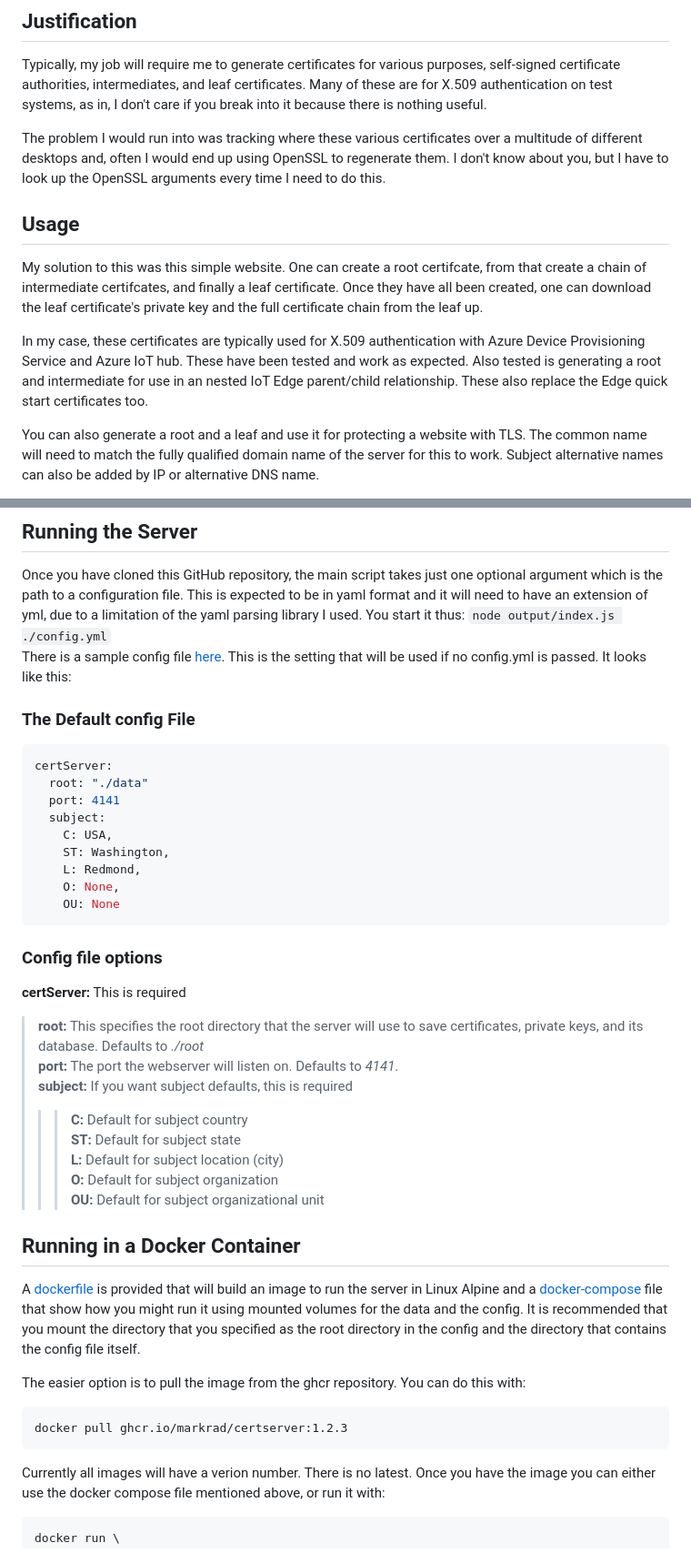
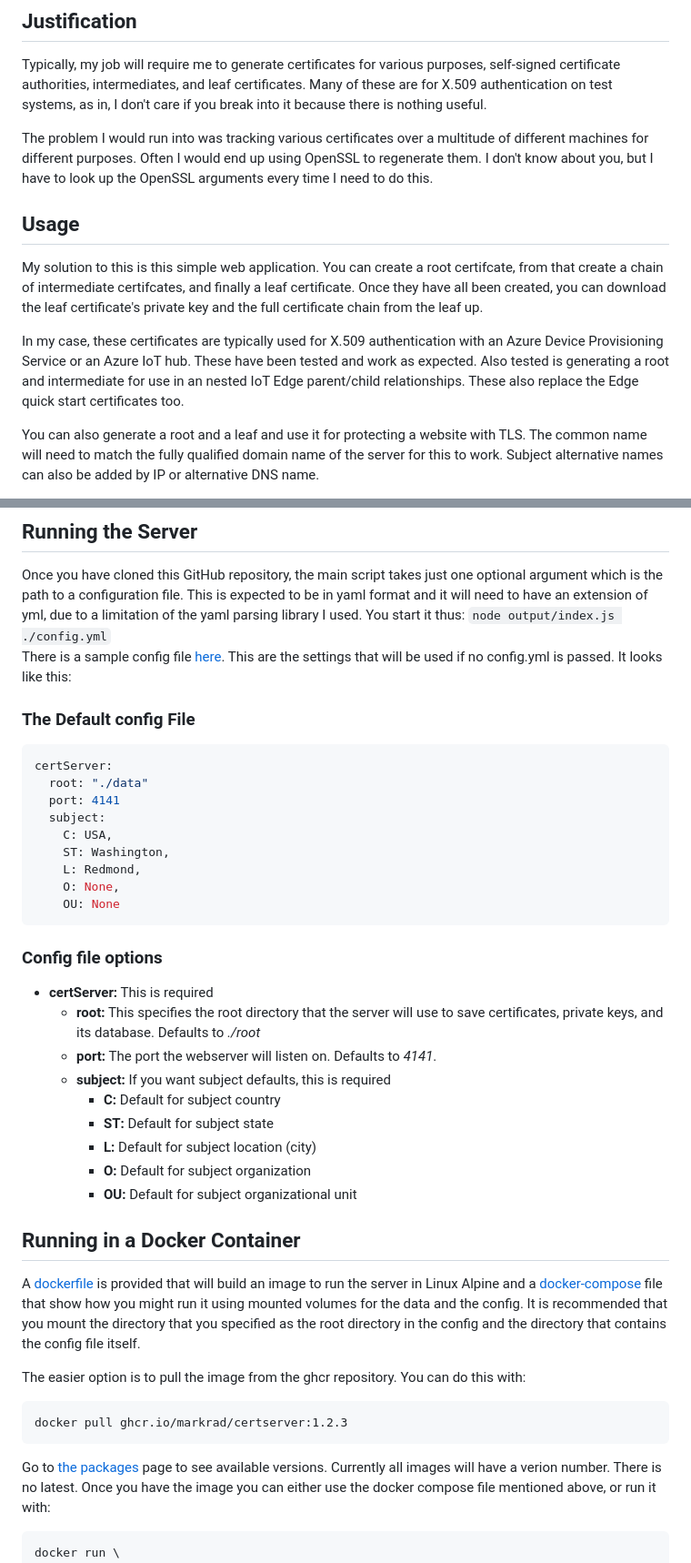
Before and after one commit to markrad/CertServer, a Markdown page: README.md, 2 parts joined by grey strips. Shown: that part at 91% size. Rendered like a GitHub page.

Commit message:
:pencil: More clean up in README.md

````diff
--- a/README.md
+++ b/README.md
@@ -6,11 +6,11 @@ This is a simple website that is designed to help manage certificates and privat
 ## Justification
 Typically, my job will require me to generate certificates for various purposes, self-signed certificate authorities, intermediates, and leaf certificates. Many of these are for X.509 authentication on test systems, as in, I don't care if you break into it because there is nothing useful.
 
-The problem I would run into was tracking where these various certificates over a multitude of different desktops and, often I would end up using OpenSSL to regenerate them. I don't know about you, but I have to look up the OpenSSL arguments every time I need to do this.
+The problem I would run into was tracking various certificates over a multitude of different machines for different purposes. Often I would end up using OpenSSL to regenerate them. I don't know about you, but I have to look up the OpenSSL arguments every time I need to do this.
 ## Usage
-My solution to this was this simple website. One can create a root certifcate, from that create a chain of intermediate certifcates, and finally a leaf certificate. Once they have all been created, one can download the leaf certificate's private key and the full certificate chain from the leaf up.
+My solution to this is this simple web application. You can create a root certifcate, from that create a chain of intermediate certifcates, and finally a leaf certificate. Once they have all been created, you can download the leaf certificate's private key and the full certificate chain from the leaf up.
 
-In my case, these certificates are typically used for X.509 authentication with Azure Device Provisioning Service and Azure IoT hub. These have been tested and work as expected. Also tested is generating a root and intermediate for use in an nested IoT Edge parent/child relationship. These also replace the Edge quick start certificates too.
+In my case, these certificates are typically used for X.509 authentication with an Azure Device Provisioning Service or an Azure IoT hub. These have been tested and work as expected. Also tested is generating a root and intermediate for use in an nested IoT Edge parent/child relationships. These also replace the Edge quick start certificates too.
 
 You can also generate a root and a leaf and use it for protecting a website with TLS. The common name will need to match the fully qualified domain name of the server for this to work. Subject alternative names can also be added by IP or alternative DNS name.
 
@@ -20,7 +20,7 @@ The webpage itself is fairly crude. I am not a web or even UI person.
 ## Running the Server
 Once you have cloned this GitHub repository, the main script takes just one optional argument which is the path to a configuration file. This is expected to be in yaml format and it will need to have an extension of yml, due to a limitation of the yaml parsing library I used. You start it thus:
 `node output/index.js ./config.yml`
-There is a sample config file [here](./config_sample.yml). This is the setting that will be used if no config.yml is passed. It looks like this:
+There is a sample config file [here](./config_sample.yml). This are the settings that will be used if no config.yml is passed. It looks like this:
 ### The Default config File
 ```yaml
 certServer:
@@ -34,17 +34,17 @@ certServer:
     OU: None
 ```
 ### Config file options
-**certServer:**
+- **certServer:**
 This is required
->**root:**
+  -  **root:**
 This specifies the root directory that the server will use to save certificates, private keys, and its database. Defaults to *./root*
->**port:** The port the webserver will listen on. Defaults to *4141*.
->**subject:** If you want subject defaults, this is required
->>>**C:** Default for subject country
->>>**ST:** Default for subject state
->>>**L:** Default for subject location (city)
->>>**O:** Default for subject organization
->>>**OU:** Default for subject organizational unit
+  - **port:** The port the webserver will listen on. Defaults to *4141*.
+  - **subject:** If you want subject defaults, this is required
+    + **C:** Default for subject country
+    + **ST:** Default for subject state
+    + **L:** Default for subject location (city)
+    + **O:** Default for subject organization
+    + **OU:** Default for subject organizational unit
 ## Running in a Docker Container
 A [dockerfile](./docker/dockerfile) is provided that will build an image to run the server in Linux Alpine and a [docker-compose](./docker/docker-compose.yml) file that show how you might run it using mounted volumes for the data and the config. It is recommended that you mount the directory that you specified as the root directory in the config and the directory that contains the config file itself.
 
@@ -52,6 +52,7 @@ The easier option is to pull the image from the ghcr repository. You can do this
 ```
 docker pull ghcr.io/markrad/certserver:1.2.3
 ```
+Go to [the packages](https://github.com/markrad/CertServer/pkgs/container/certserver) page to see available versions.
 Currently all images will have a verion number. There is no latest. Once you have the image you can either use the docker compose file mentioned above, or run it with:
 ```
 docker run \
````
